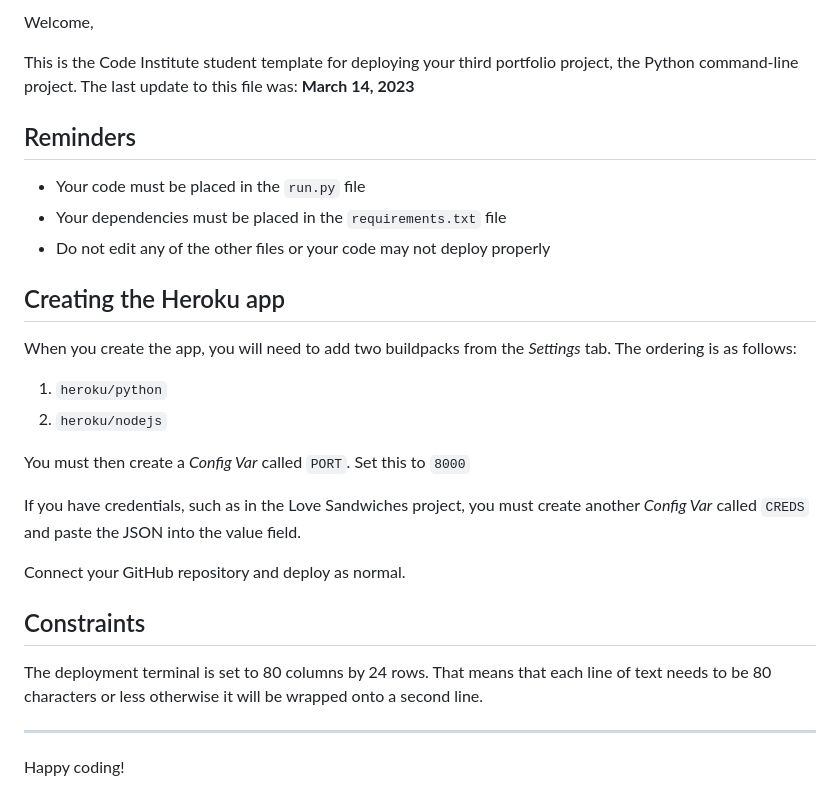
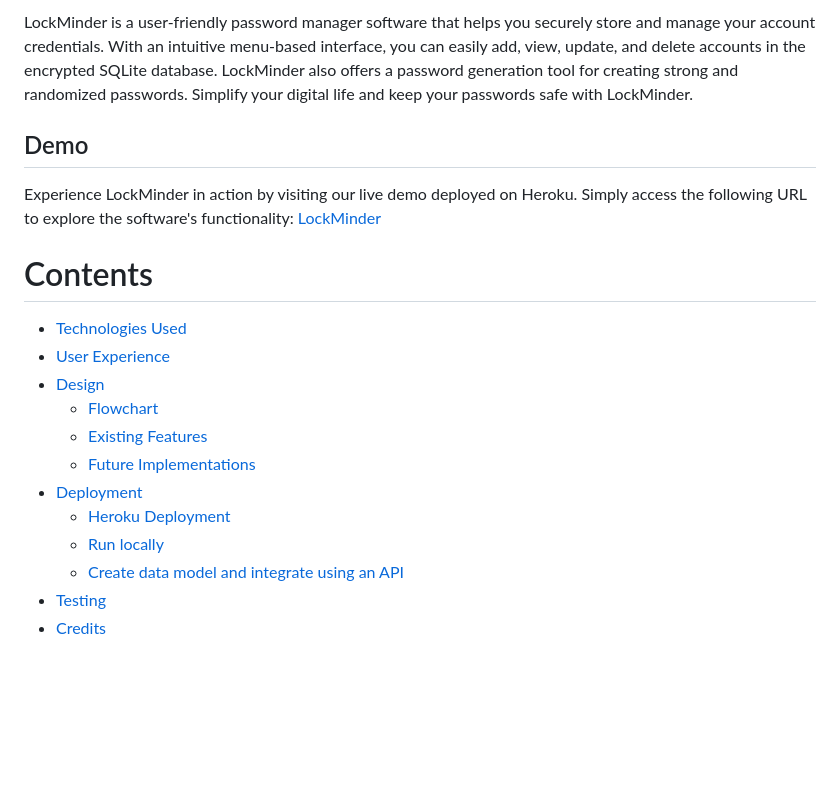
Before and after one commit to Danvm94/lockminder, a Markdown page: README.md, the part around the change printed below. Drawn GitHub-style; blank space fills up the shorter version.

Commit message:
Added initial structure for README.md file and created a 'readme' folder to store all the images used in the document.

```diff
--- a/README.md
+++ b/README.md
@@ -2,31 +3,19 @@
 
-Welcome,
+LockMinder is a user-friendly password manager software that helps you securely store and manage your account credentials. With an intuitive menu-based interface, you can easily add, view, update, and delete accounts in the encrypted SQLite database. LockMinder also offers a password generation tool for creating strong and randomized passwords. Simplify your digital life and keep your passwords safe with LockMinder.
 
-This is the Code Institute student template for deploying your third portfolio project, the Python command-line project. The last update to this file was: **March 14, 2023**
+## Demo
+Experience LockMinder in action by visiting our live demo deployed on Heroku. Simply access the following URL to explore the software's functionality: [LockMinder](https://lockminder-4bcc151d4d1c.herokuapp.com/)
 
-## Reminders
-
-- Your code must be placed in the `run.py` file
-- Your dependencies must be placed in the `requirements.txt` file
-- Do not edit any of the other files or your code may not deploy properly
-
-## Creating the Heroku app
-
-When you create the app, you will need to add two buildpacks from the _Settings_ tab. The ordering is as follows:
-
-1. `heroku/python`
-2. `heroku/nodejs`
-
-You must then create a _Config Var_ called `PORT`. Set this to `8000`
-
-If you have credentials, such as in the Love Sandwiches project, you must create another _Config Var_ called `CREDS` and paste the JSON into the value field.
-
-Connect your GitHub repository and deploy as normal.
-
-## Constraints
-
-The deployment terminal is set to 80 columns by 24 rows. That means that each line of text needs to be 80 characters or less otherwise it will be wrapped onto a second line.
-
----
-
-Happy coding!
+# Contents
+* [Technologies Used](#technologies-used)
+* [User Experience](#user-experience-ux)
+* [Design](#design)
+  * [Flowchart](#flowchart)
+  * [Existing Features](#existing-features)
+  * [Future Implementations](#future-implementations)
+* [Deployment](#deployment)
+  * [Heroku Deployment](#heroku-deployment)
+  * [Run locally](#run-locally)
+  * [Create data model and integrate using an API](#create-data-model-and-integrate-using-an-api)
+* [Testing](#testing)
+* [Credits](#credits)
```
Also changed, not shown: other parts of README.md (+2 -1 lines), readme/initial.png (added).
